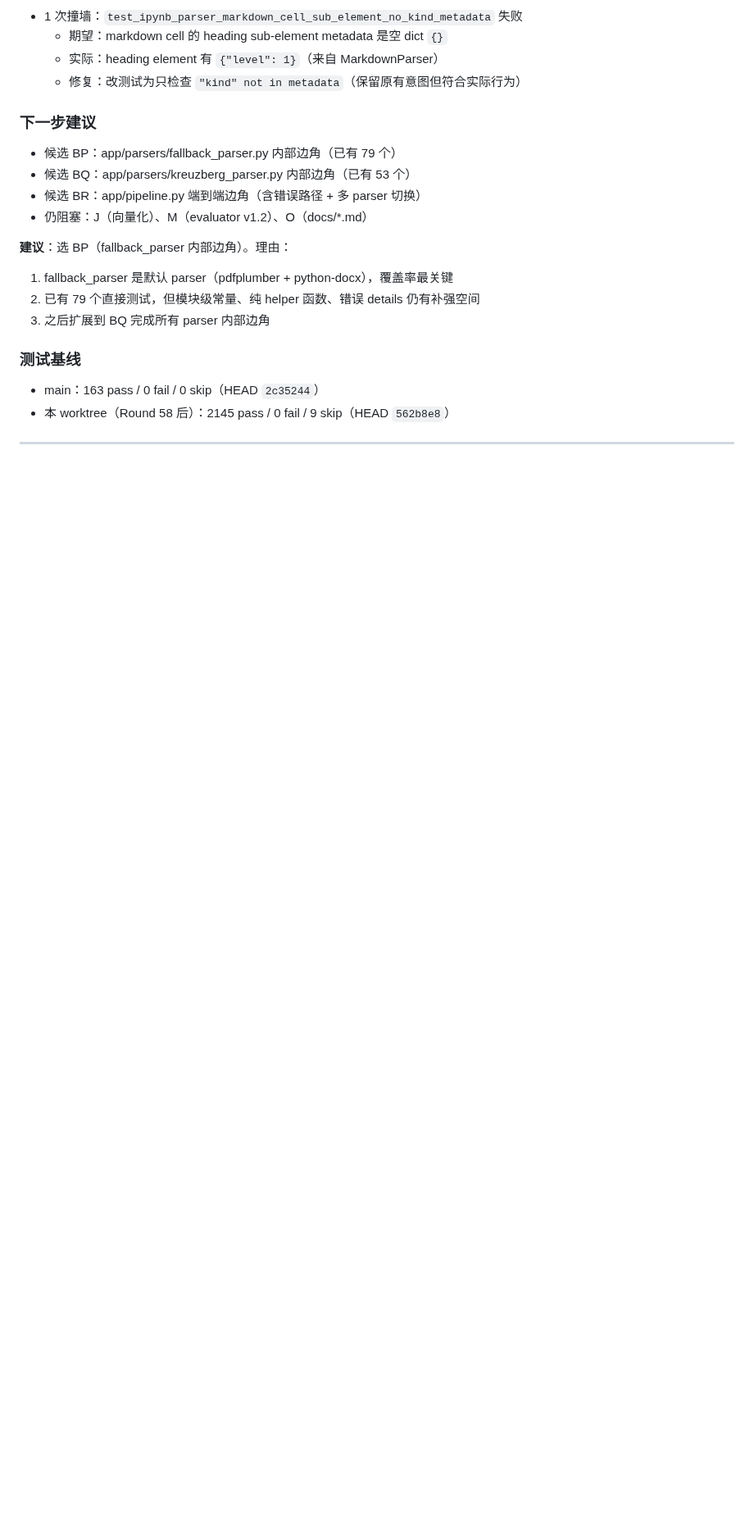
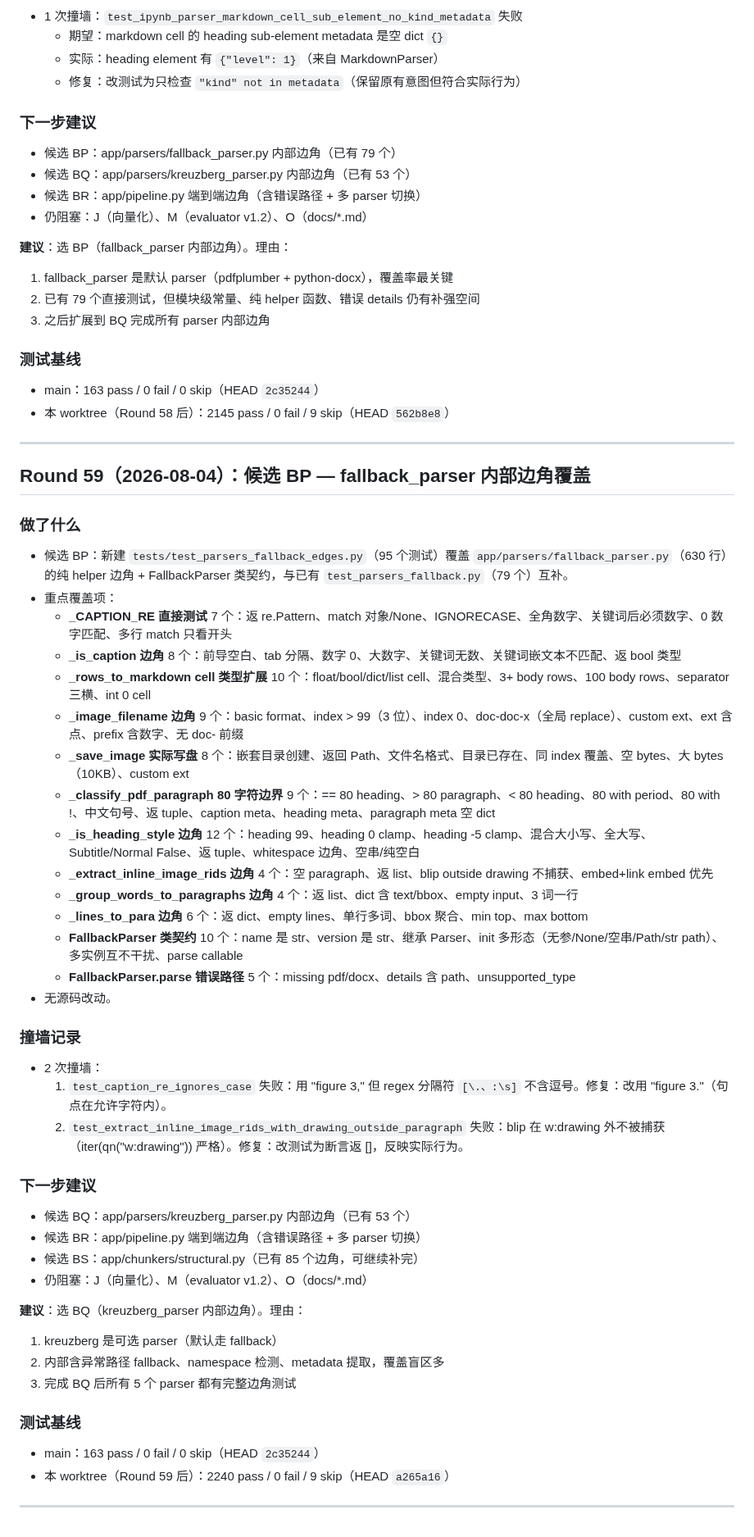
Before and after one commit to zzh18012/dachaung, a Markdown page: STATE.md, the part around the change. Shown at 82% size. GitHub-like rendering; blank space fills up the shorter version.

Commit message:
state(autonomous): Round 59 — fallback_parser 边角覆盖 (2240 pass)

```diff
--- a/STATE.md
+++ b/STATE.md
@@ -2750,3 +2750,44 @@
 - 本 worktree（Round 58 后）：2145 pass / 0 fail / 9 skip（HEAD `562b8e8`）
 
 ---
+
+## Round 59（2026-08-04）：候选 BP — fallback_parser 内部边角覆盖
+
+### 做了什么
+- 候选 BP：新建 `tests/test_parsers_fallback_edges.py`（95 个测试）覆盖 `app/parsers/fallback_parser.py`（630 行）的纯 helper 边角 + FallbackParser 类契约，与已有 `test_parsers_fallback.py`（79 个）互补。
+- 重点覆盖项：
+  - **_CAPTION_RE 直接测试** 7 个：返 re.Pattern、match 对象/None、IGNORECASE、全角数字、关键词后必须数字、0 数字匹配、多行 match 只看开头
+  - **_is_caption 边角** 8 个：前导空白、tab 分隔、数字 0、大数字、关键词无数、关键词嵌文本不匹配、返 bool 类型
+  - **_rows_to_markdown cell 类型扩展** 10 个：float/bool/dict/list cell、混合类型、3+ body rows、100 body rows、separator 三横、int 0 cell
+  - **_image_filename 边角** 9 个：basic format、index > 99（3 位）、index 0、doc-doc-x（全局 replace）、custom ext、ext 含点、prefix 含数字、无 doc- 前缀
+  - **_save_image 实际写盘** 8 个：嵌套目录创建、返回 Path、文件名格式、目录已存在、同 index 覆盖、空 bytes、大 bytes（10KB）、custom ext
+  - **_classify_pdf_paragraph 80 字符边界** 9 个：== 80 heading、> 80 paragraph、< 80 heading、80 with period、80 with !、中文句号、返 tuple、caption meta、heading meta、paragraph meta 空 dict
+  - **_is_heading_style 边角** 12 个：heading 99、heading 0 clamp、heading -5 clamp、混合大小写、全大写、Subtitle/Normal False、返 tuple、whitespace 边角、空串/纯空白
+  - **_extract_inline_image_rids 边角** 4 个：空 paragraph、返 list、blip outside drawing 不捕获、embed+link embed 优先
+  - **_group_words_to_paragraphs 边角** 4 个：返 list、dict 含 text/bbox、empty input、3 词一行
+  - **_lines_to_para 边角** 6 个：返 dict、empty lines、单行多词、bbox 聚合、min top、max bottom
+  - **FallbackParser 类契约** 10 个：name 是 str、version 是 str、继承 Parser、init 多形态（无参/None/空串/Path/str path）、多实例互不干扰、parse callable
+  - **FallbackParser.parse 错误路径** 5 个：missing pdf/docx、details 含 path、unsupported_type
+- 无源码改动。
+
+### 撞墙记录
+- 2 次撞墙：
+  1. `test_caption_re_ignores_case` 失败：用 "figure 3," 但 regex 分隔符 `[\.、:\s]` 不含逗号。修复：改用 "figure 3."（句点在允许字符内）。
+  2. `test_extract_inline_image_rids_with_drawing_outside_paragraph` 失败：blip 在 w:drawing 外不被捕获（iter(qn("w:drawing")) 严格）。修复：改测试为断言返 []，反映实际行为。
+
+### 下一步建议
+- 候选 BQ：app/parsers/kreuzberg_parser.py 内部边角（已有 53 个）
+- 候选 BR：app/pipeline.py 端到端边角（含错误路径 + 多 parser 切换）
+- 候选 BS：app/chunkers/structural.py（已有 85 个边角，可继续补完）
+- 仍阻塞：J（向量化）、M（evaluator v1.2）、O（docs/*.md）
+
+**建议**：选 BQ（kreuzberg_parser 内部边角）。理由：
+1. kreuzberg 是可选 parser（默认走 fallback）
+2. 内部含异常路径 fallback、namespace 检测、metadata 提取，覆盖盲区多
+3. 完成 BQ 后所有 5 个 parser 都有完整边角测试
+
+### 测试基线
+- main：163 pass / 0 fail / 0 skip（HEAD `2c35244`）
+- 本 worktree（Round 59 后）：2240 pass / 0 fail / 9 skip（HEAD `a265a16`）
+
+---
```
